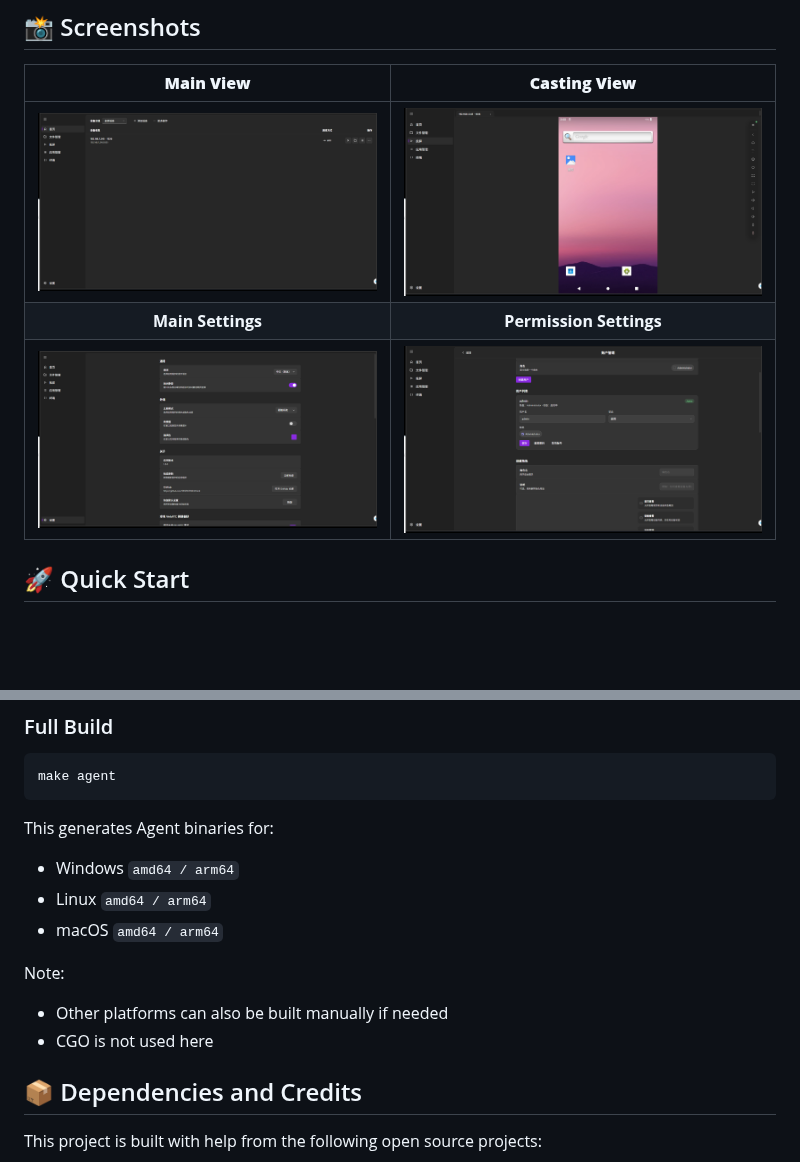
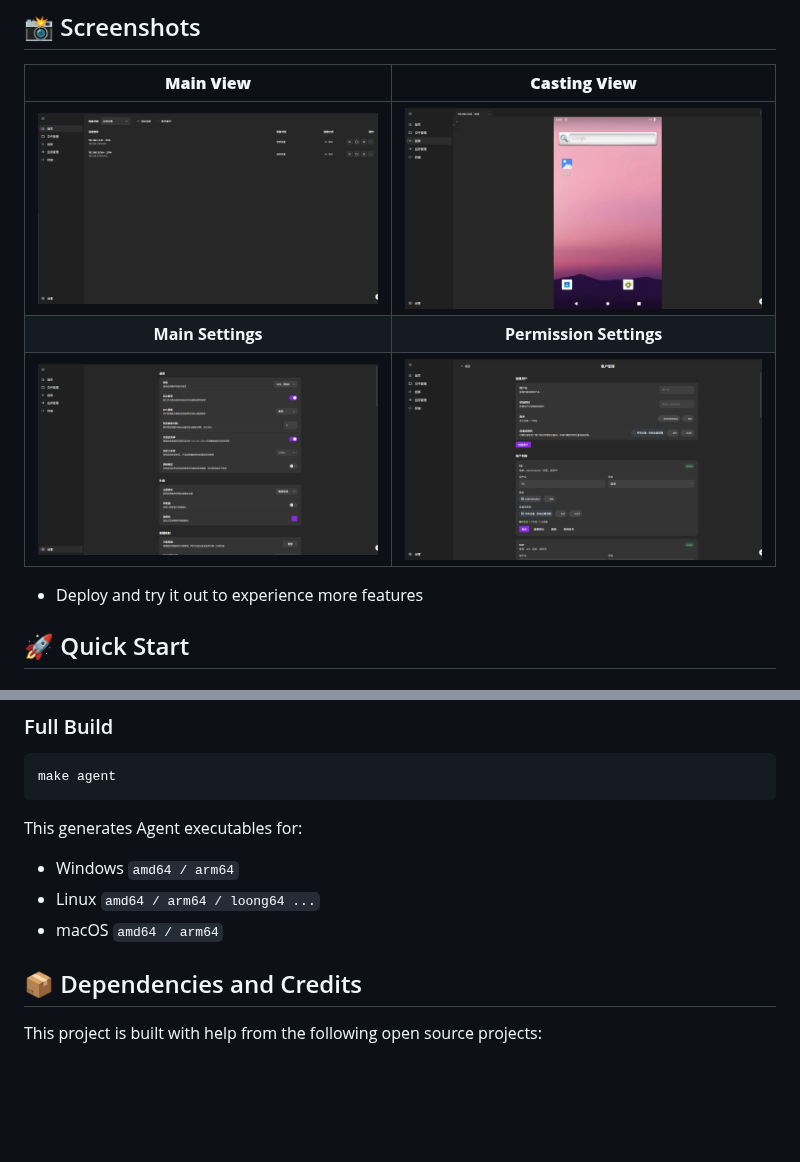
Before and after one commit to 5656565566/AYLink.Extra, a Markdown page: docs/README_EN.md, 2 parts joined by grey strips. GitHub-like rendering; pictures changed too: docs/screenshot/1.png, docs/screenshot/2.png, docs/screenshot/3.png; blank space fills up the shorter version.

````diff
--- a/docs/README_EN.md
+++ b/docs/README_EN.md
@@ -36,6 +37,8 @@
 | ![Main View](screenshot/1.png) | ![Casting View](screenshot/2.png) |
 | **Main Settings** | **Permission Settings** |
 | ![Main Settings](screenshot/3.png) | ![Permission Settings](screenshot/4.png) |
+
+- Deploy and try it out to experience more features
 
 ## 🚀 Quick Start
 
@@ -182,16 +185,11 @@ go build ./...
 make agent
 ```
 
-This generates Agent binaries for:
+This generates Agent executables for:
 
 - Windows `amd64 / arm64`
-- Linux `amd64 / arm64`
+- Linux `amd64 / arm64 / loong64 ...`
 - macOS `amd64 / arm64`
-
-Note:
-
-- Other platforms can also be built manually if needed
-- CGO is not used here
 
 ## 📦 Dependencies and Credits
 
````
Also changed, not shown: other parts of docs/README_EN.md (+1 -0 lines), docs/README.md (+5 -4 lines).
